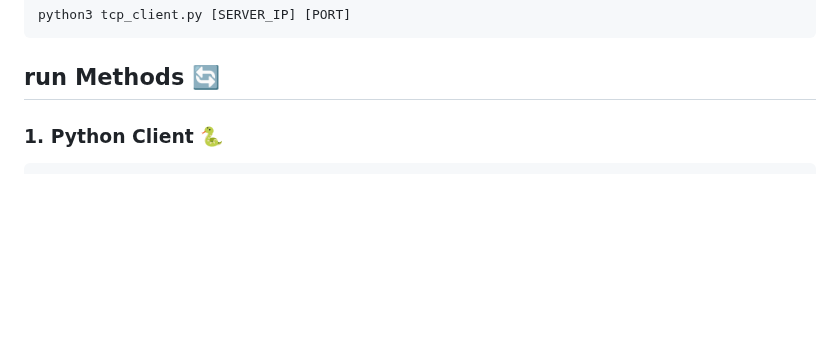
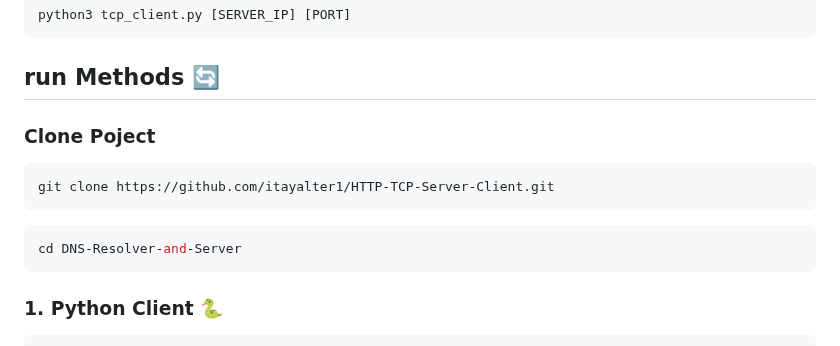
Before and after one commit to itayalter1/HTTP-TCP-Server-Client, a Markdown page: README.md, the part around the change. GitHub-like rendering; blank space fills up the shorter version.

````diff
--- a/README.md
+++ b/README.md
@@ -32,6 +32,14 @@ python3 tcp_client.py [SERVER_IP] [PORT]
 ```
 
 ## run Methods 🔄
+
+### Clone Poject
+```bash
+git clone https://github.com/itayalter1/HTTP-TCP-Server-Client.git
+```
+```bash
+cd DNS-Resolver-and-Server
+```
 
 ### 1. Python Client 🐍
 ```bash
````
